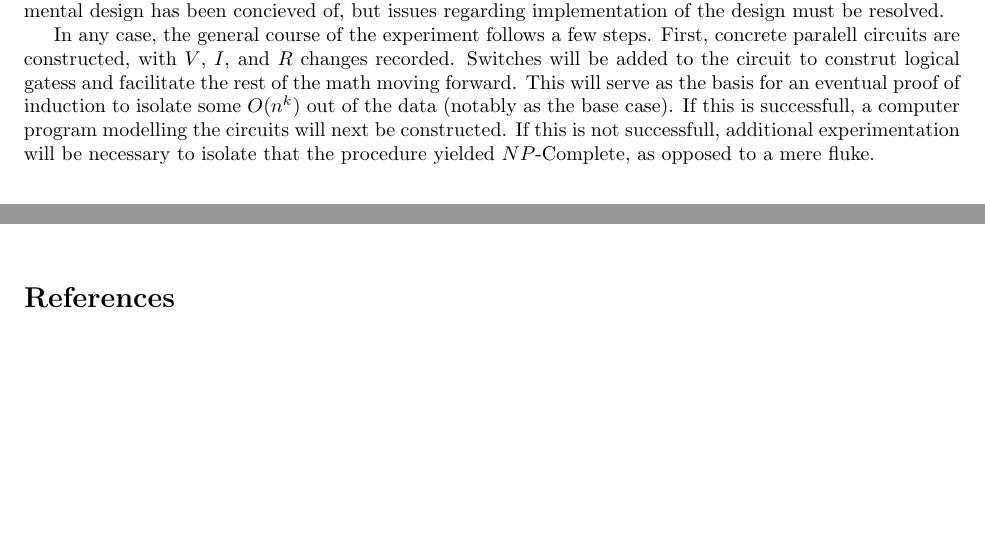
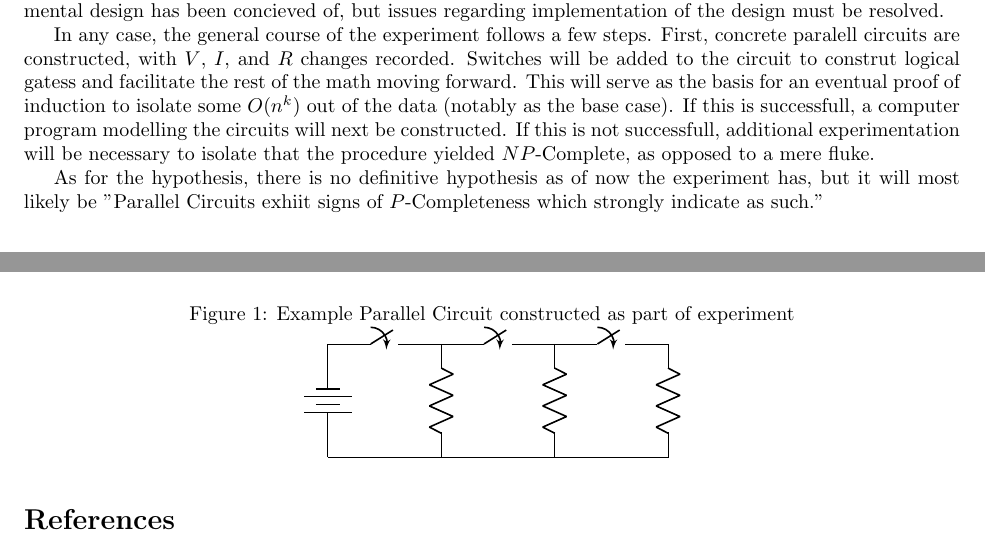
Before and after one commit to asi14/expo2017, a LaTeX paper (proposal.tex): two parts of page 2 of 2 before the commit and two parts of page 2 of 3 after it, joined at a grey line, cut so that both start at the same text, the shorter picture padded with empty space. Compiled offline with pdfLaTeX.

Commit message:
proposal done

```diff
--- a/proposal.tex
+++ b/proposal.tex
@@ -7,7 +7,9 @@
 \usepackage{wrapfig}
 \usepackage[margin=1.0in]{geometry}
 \usepackage{listings}
+\usepackage{float}
 \begin{document}
+
 
 \maketitle
 
@@ -44,13 +46,26 @@ The biggest motivation for this experiment was the opportuntiy to utilize Theore
 It is worth noting that a formalized procedure is yet to bee concieved of. The general course of the experimental design has been concieved of, but issues regarding implementation of the design must be resolved.
 
 In any case, the general course of the experiment follows a few steps. First, concrete paralell circuits are constructed, with $V$, $I$, and $R$ changes recorded. Switches will be added to the circuit to construt logical gatess and facilitate the rest of the math moving forward. This will serve as the basis for an eventual proof of induction to isolate some $O(n^{k})$ out of the data (notably as the base case). If this is successfull, a computer program modelling the circuits will next be constructed. If this is not successfull, additional experimentation will be necessary to isolate that the procedure yielded $NP$-Complete, as opposed to a mere fluke.
+
+As for the hypothesis, there is no definitive hypothesis as of now the experiment has, but it will most likely be "Parallel Circuits exhiit signs of $P$-Completeness which strongly indicate as such."
 \section{Appendix}
 \lstinputlisting[language=Python, caption = Sequential Search]{seqsearch.py}
-\begin{center}
+\begin{figure}[H]
+	\centering
+	\caption{Example Parallel Circuit constructed as part of experiment}
 	\begin{circuitikz}
-
+		\draw
+			(0,0) to [battery] (0,2)
+			to[switch] (2,2)
+			to[switch] (4,2)
+			to[switch] (6,2)
+			to[R](6,0) -- (0,0);
+		\draw
+			(2,2) to[R] (2,0);
+		\draw
+			(4,2) to[R] (4,0);
 	\end{circuitikz}
-\end{center}
+\end{figure}
 \medskip
 
 \bibliographystyle{unsrt}
```
Also changed, not shown: proposal.pdf, 2 other files.
